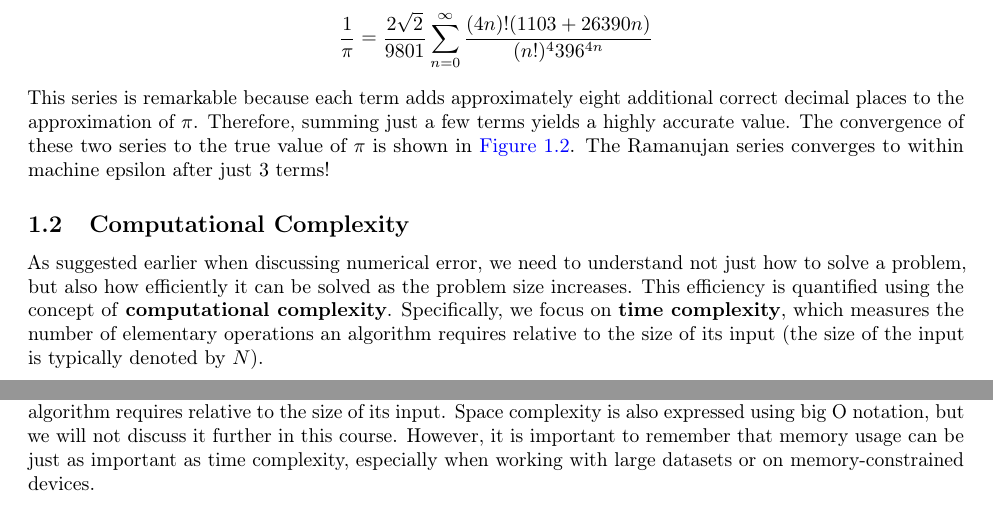
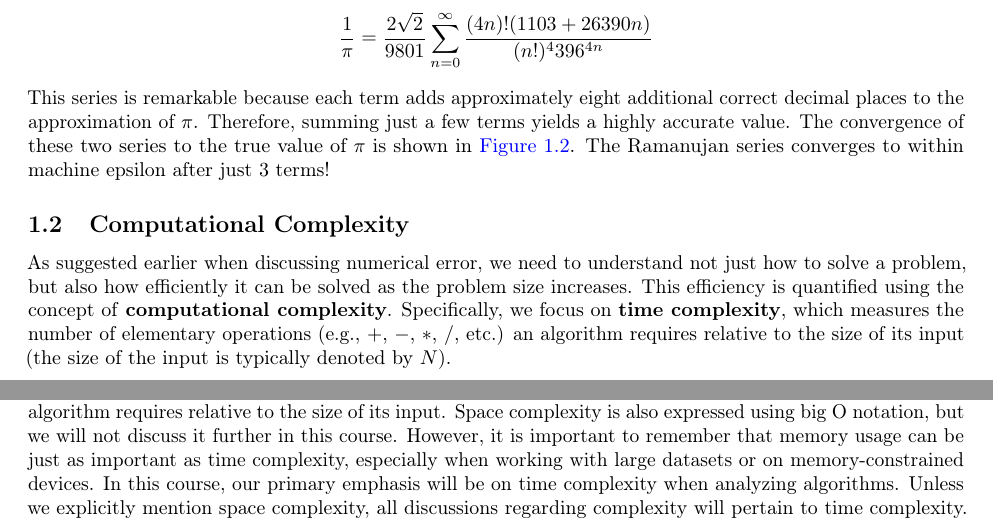
Before and after one commit to coleygroup/notes-1034, a LaTeX document (main.tex, which reads tex/computation.tex): two parts of pages 7 and 9 of 38, joined at a grey line, cut so that both start at the same text. Compiled offline with pdfLaTeX.

Commit message:
some minor edits sec 1

```diff
--- a/tex/computation.tex
+++ b/tex/computation.tex
@@ -180,7 +180,7 @@ This series is remarkable because each term adds approximately eight additional
 \end{figure}
 
 \subsection{Computational Complexity}
-As suggested earlier when discussing numerical error, we need to understand not just how to solve a problem, but also how efficiently it can be solved as the problem size increases. This efficiency is quantified using the concept of \textbf{computational complexity}. Specifically, we focus on \textbf{time complexity}, which measures the number of elementary operations an algorithm requires relative to the size of its input (the size of the input is typically denoted by $N$).
+As suggested earlier when discussing numerical error, we need to understand not just how to solve a problem, but also how efficiently it can be solved as the problem size increases. This efficiency is quantified using the concept of \textbf{computational complexity}. Specifically, we focus on \textbf{time complexity}, which measures the number of elementary operations (e.g., $+$, $-$, $*$, $/$, etc.) an algorithm requires relative to the size of its input (the size of the input is typically denoted by $N$).
 
 To express computational complexity, we generally use \textbf{big-O notation}. This mathematical notation describes an upper bound on the growth rate of a function so that we can focus on the most significant factors that affect an algorithm's performance as the input size becomes large. Mathematically, we say that a function $f(N)$ is $O(g(N))$ if there exist positive constants $c$ and $N_0$ such that
 \begin{equation*}
@@ -223,6 +223,9 @@ This definition means that for sufficiently large values of $N$, the function $f
 The above example shows how algorithms with lower computational complexity dramatically reduce computation time, especially for large $N$. The difference between $O(N^3)$ and $O(N^2)$ algorithms (and more generally, any two algorithms with different associated time complexities) can be the difference between a project being feasible or not.
 
 Finally, we briefly mention the concept of \textbf{space complexity}, which measures the amount of memory an algorithm requires relative to the size of its input. Space complexity is also expressed using big O notation, but we will not discuss it further in this course. However, it is important to remember that memory usage can be just as important as time complexity, especially when working with large datasets or on memory-constrained devices.
+In this course, our primary emphasis will be on time complexity when analyzing algorithms.
+Unless we explicitly mention space complexity, all discussions regarding complexity will pertain to time complexity.
+
 
 %%% Local Variables:
 %%% mode: LaTeX
```
